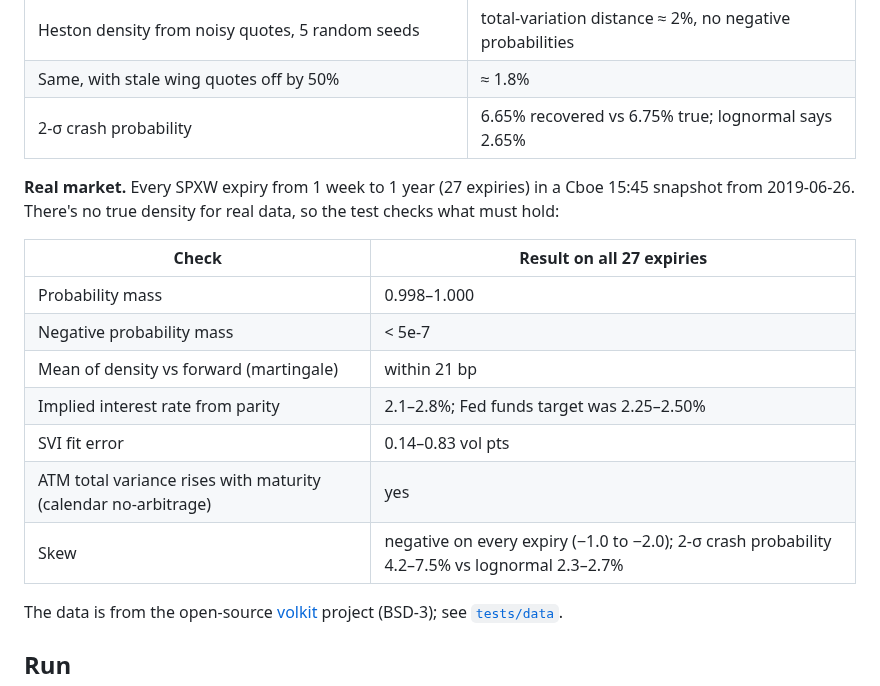
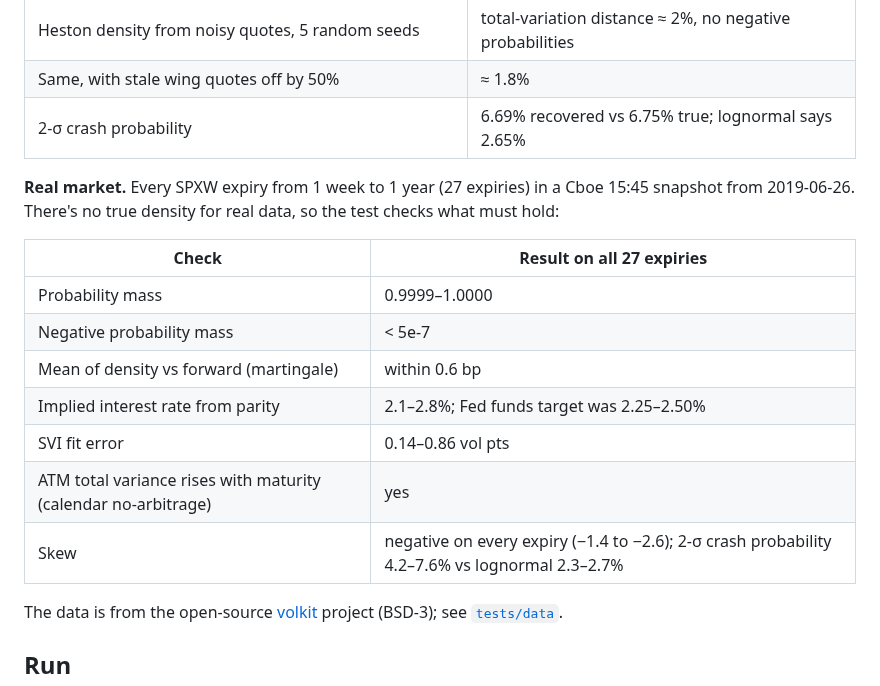
Before and after one commit to aidaman01/implied-distribution, a Markdown page: README.md, the part around one of its changes. Drawn GitHub-style.

```diff
--- a/README.md
+++ b/README.md
@@ -39,19 +41,19 @@ All of it is in [`rnd/core.py`](rnd/core.py), about 170 lines.
 | Flat vol → recovers lognormal | distance < 0.5% |
 | Heston density from noisy quotes, 5 random seeds | total-variation distance ≈ 2%, no negative probabilities |
 | Same, with stale wing quotes off by 50% | ≈ 1.8% |
-| 2-σ crash probability | 6.65% recovered vs 6.75% true; lognormal says 2.65% |
+| 2-σ crash probability | 6.69% recovered vs 6.75% true; lognormal says 2.65% |
 
 **Real market.** Every SPXW expiry from 1 week to 1 year (27 expiries) in a Cboe 15:45 snapshot from 2019-06-26. There's no true density for real data, so the test checks what must hold:
 
 | Check | Result on all 27 expiries |
 |---|---|
-| Probability mass | 0.998–1.000 |
+| Probability mass | 0.9999–1.0000 |
 | Negative probability mass | < 5e-7 |
-| Mean of density vs forward (martingale) | within 21 bp |
+| Mean of density vs forward (martingale) | within 0.6 bp |
 | Implied interest rate from parity | 2.1–2.8%; Fed funds target was 2.25–2.50% |
-| SVI fit error | 0.14–0.83 vol pts |
+| SVI fit error | 0.14–0.86 vol pts |
 | ATM total variance rises with maturity (calendar no-arbitrage) | yes |
-| Skew | negative on every expiry (−1.0 to −2.0); 2-σ crash probability 4.2–7.5% vs lognormal 2.3–2.7% |
+| Skew | negative on every expiry (−1.4 to −2.6); 2-σ crash probability 4.2–7.6% vs lognormal 2.3–2.7% |
 
 The data is from the open-source [volkit](https://github.com/sitmo/volkit) project (BSD-3); see [`tests/data`](tests/data).
 
```
Also changed, not shown: other parts of README.md (+27 -7 lines), demo.png, spx_2019.png, spx_live.png (added), 3 other files.
